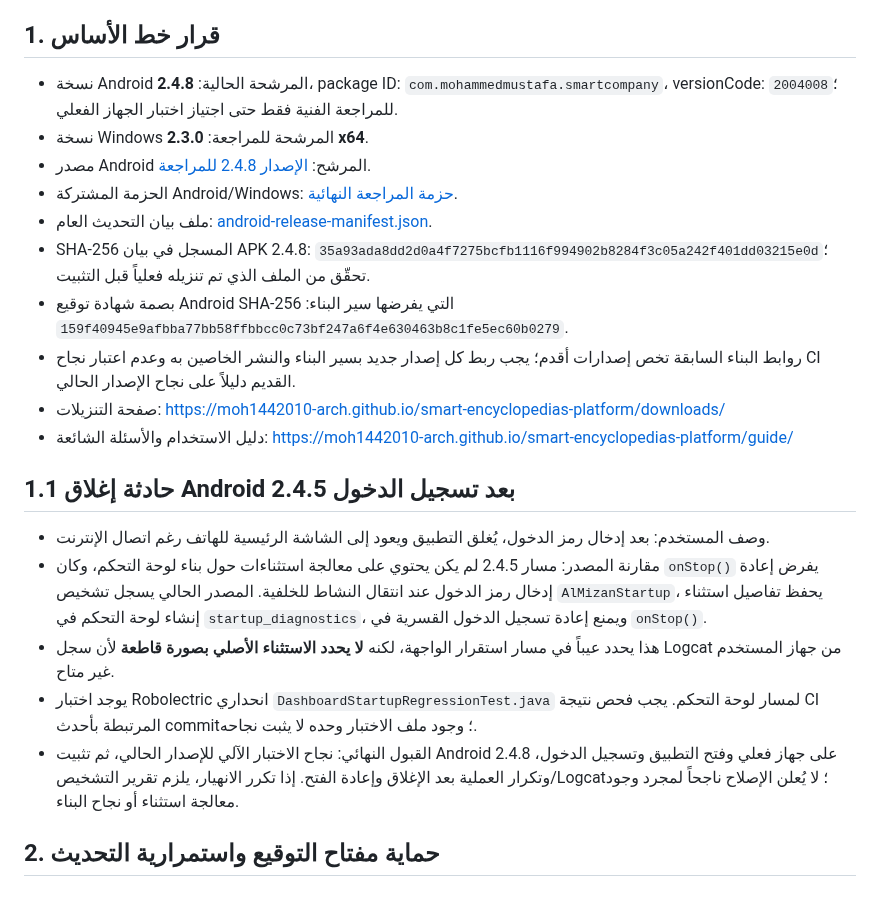
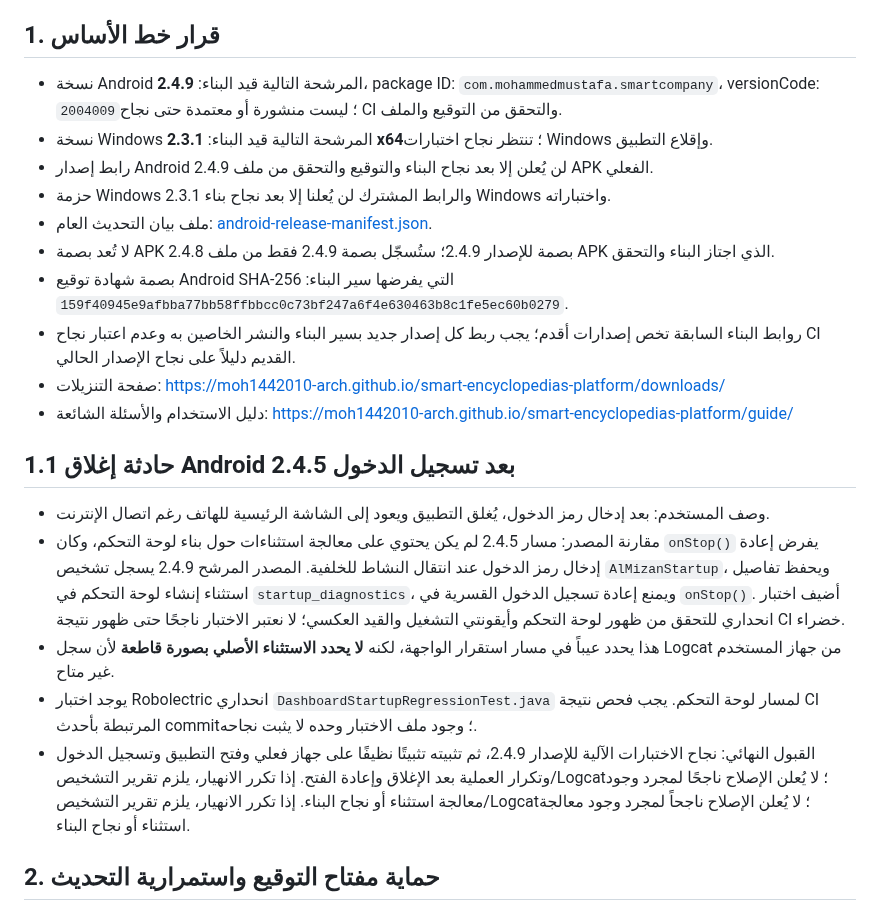
Before and after one commit to moh1442010-arch/smart-encyclopedias-platform, a Markdown page: docs/BASELINE_AND_FUTURE_WORK_MATRIX_2026-10-22.md, the part around the change. Drawn GitHub-style.

Commit message:
Record 2.4.9 crash-recovery candidate and paired Windows 2.3.1 build gate

```diff
--- a/docs/BASELINE_AND_FUTURE_WORK_MATRIX_2026-10-22.md
+++ b/docs/BASELINE_AND_FUTURE_WORK_MATRIX_2026-10-22.md
@@ -3,12 +3,12 @@
 الحالة: **مرشح أساس للمراجعة النهائية فقط — لم يُعتمد تجارياً بعد**
 
 ## 1. قرار خط الأساس
-- نسخة Android المرشحة الحالية: **2.4.8**، package ID: `com.mohammedmustafa.smartcompany`، versionCode: `2004008`؛ للمراجعة الفنية فقط حتى اجتياز اختبار الجهاز الفعلي.
-- نسخة Windows المرشحة للمراجعة: **2.3.0 x64**.
-- مصدر Android المرشح: [الإصدار 2.4.8 للمراجعة](https://github.com/moh1442010-arch/smart-encyclopedias-platform/releases/tag/al-mizan-android-review-2.4.8-2026-10-22).
-- الحزمة المشتركة Android/Windows: [حزمة المراجعة النهائية](https://github.com/moh1442010-arch/smart-encyclopedias-platform/releases/tag/al-mizan-final-review-2026-10-22).
+- نسخة Android المرشحة التالية قيد البناء: **2.4.9**، package ID: `com.mohammedmustafa.smartcompany`، versionCode: `2004009`؛ ليست منشورة أو معتمدة حتى نجاح CI والتحقق من التوقيع والملف.
+- نسخة Windows المرشحة التالية قيد البناء: **2.3.1 x64**؛ تنتظر نجاح اختبارات Windows وإقلاع التطبيق.
+- رابط إصدار Android 2.4.9 لن يُعلن إلا بعد نجاح البناء والتوقيع والتحقق من ملف APK الفعلي.
+- حزمة Windows 2.3.1 والرابط المشترك لن يُعلنا إلا بعد نجاح بناء Windows واختباراته.
 - ملف بيان التحديث العام: [android-release-manifest.json](../android-release-manifest.json).
-- SHA-256 المسجل في بيان APK 2.4.8: `35a93ada8dd2d0a4f7275bcfb1116f994902b8284f3c05a242f401dd03215e0d`؛ تحقّق من الملف الذي تم تنزيله فعلياً قبل التثبيت.
+- لا تُعد بصمة APK 2.4.8 بصمة للإصدار 2.4.9؛ ستُسجّل بصمة 2.4.9 فقط من ملف APK الذي اجتاز البناء والتحقق.
 - بصمة شهادة توقيع Android SHA-256 التي يفرضها سير البناء: `159f40945e9afbba77bb58ffbbcc0c73bf247a6f4e630463b8c1fe5ec60b0279`.
 - روابط البناء السابقة تخص إصدارات أقدم؛ يجب ربط كل إصدار جديد بسير البناء والنشر الخاصين به وعدم اعتبار نجاح CI القديم دليلاً على نجاح الإصدار الحالي.
 - صفحة التنزيلات: https://moh1442010-arch.github.io/smart-encyclopedias-platform/downloads/
@@ -16,10 +16,10 @@
 
 ## 1.1 حادثة إغلاق Android 2.4.5 بعد تسجيل الدخول
 - وصف المستخدم: بعد إدخال رمز الدخول، يُغلق التطبيق ويعود إلى الشاشة الرئيسية للهاتف رغم اتصال الإنترنت.
-- مقارنة المصدر: مسار 2.4.5 لم يكن يحتوي على معالجة استثناءات حول بناء لوحة التحكم، وكان `onStop()` يفرض إعادة إدخال رمز الدخول عند انتقال النشاط للخلفية. المصدر الحالي يسجل تشخيص `AlMizanStartup`، يحفظ تفاصيل استثناء إنشاء لوحة التحكم في `startup_diagnostics`، ويمنع إعادة تسجيل الدخول القسرية في `onStop()`.
+- مقارنة المصدر: مسار 2.4.5 لم يكن يحتوي على معالجة استثناءات حول بناء لوحة التحكم، وكان `onStop()` يفرض إعادة إدخال رمز الدخول عند انتقال النشاط للخلفية. المصدر المرشح 2.4.9 يسجل تشخيص `AlMizanStartup`، ويحفظ تفاصيل استثناء إنشاء لوحة التحكم في `startup_diagnostics`، ويمنع إعادة تسجيل الدخول القسرية في `onStop()`. أضيف اختبار انحداري للتحقق من ظهور لوحة التحكم وأيقونتي التشغيل والقيد العكسي؛ لا نعتبر الاختبار ناجحًا حتى ظهور نتيجة CI خضراء.
 - هذا يحدد عيباً في مسار استقرار الواجهة، لكنه **لا يحدد الاستثناء الأصلي بصورة قاطعة** لأن سجل Logcat من جهاز المستخدم غير متاح.
 - يوجد اختبار Robolectric انحداري `DashboardStartupRegressionTest.java` لمسار لوحة التحكم. يجب فحص نتيجة CI المرتبطة بأحدث commit؛ وجود ملف الاختبار وحده لا يثبت نجاحه.
-- القبول النهائي: نجاح الاختبار الآلي للإصدار الحالي، ثم تثبيت Android 2.4.8 على جهاز فعلي وفتح التطبيق وتسجيل الدخول، وتكرار العملية بعد الإغلاق وإعادة الفتح. إذا تكرر الانهيار، يلزم تقرير التشخيص/Logcat؛ لا يُعلن الإصلاح ناجحاً لمجرد وجود معالجة استثناء أو نجاح البناء.
+- القبول النهائي: نجاح الاختبارات الآلية للإصدار 2.4.9، ثم تثبيته تثبيتًا نظيفًا على جهاز فعلي وفتح التطبيق وتسجيل الدخول وتكرار العملية بعد الإغلاق وإعادة الفتح. إذا تكرر الانهيار، يلزم تقرير التشخيص/Logcat؛ لا يُعلن الإصلاح ناجحًا لمجرد وجود معالجة استثناء أو نجاح البناء. إذا تكرر الانهيار، يلزم تقرير التشخيص/Logcat؛ لا يُعلن الإصلاح ناجحاً لمجرد وجود معالجة استثناء أو نجاح البناء.
 
 ## 2. حماية مفتاح التوقيع واستمرارية التحديث
 1. **لا يوجد ملف مفتاح خاص مكشوف كنص صريح في صفحات الموقع.** يحتوي المستودع على ملف توقيع مشفّر `.github/signing/smartcompany-release.jks.gpg` تستخدمه خطوة البناء بعد فكّه بكلمة المرور المخزنة في GitHub Actions Secret `SMARTCOMPANY_KEYSTORE_PASSWORD`. لا تنقل ملفاً غير مشفر إلى المستودع أو الموقع، ولا تضع كلمة المرور في الكود أو السجل.
```
